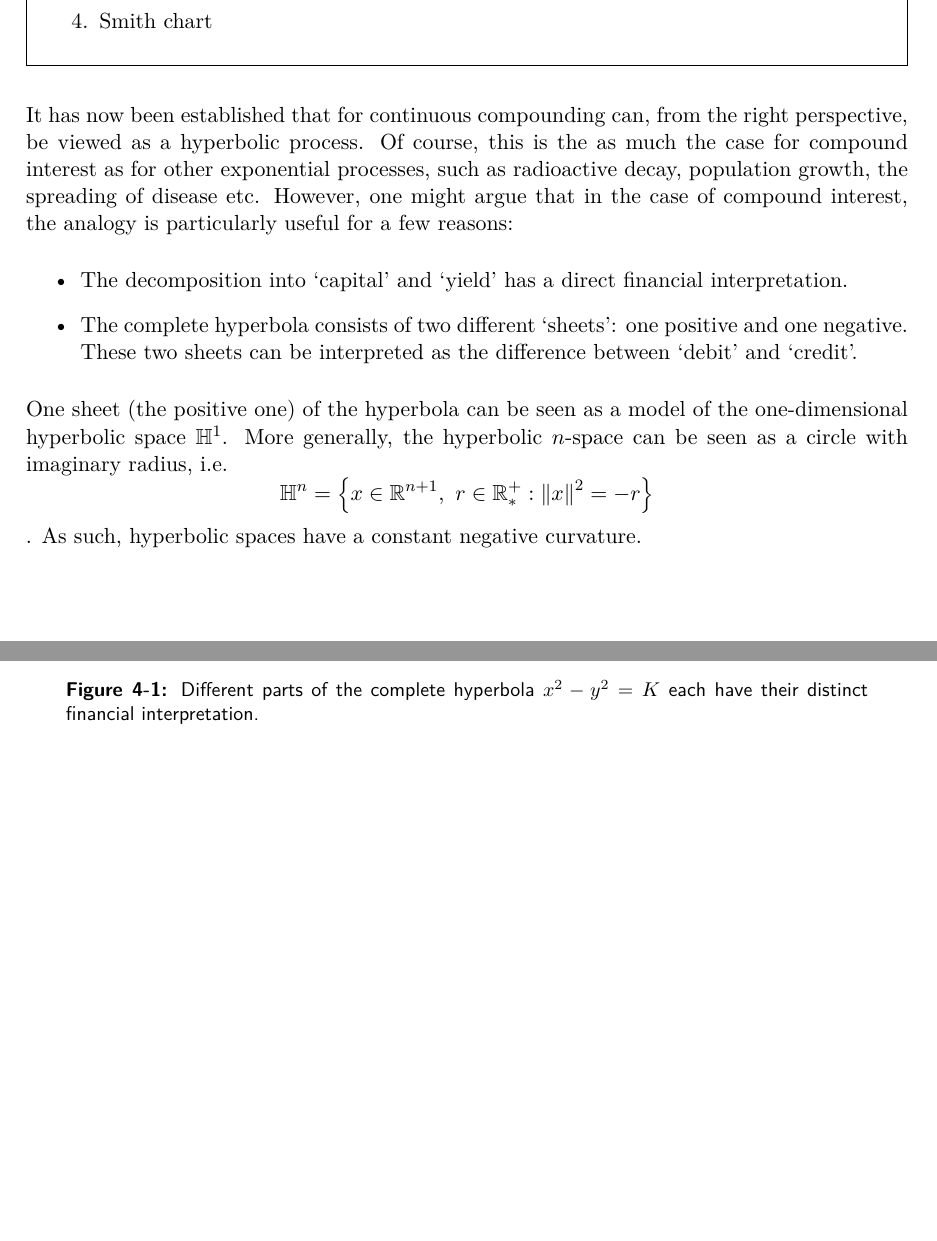
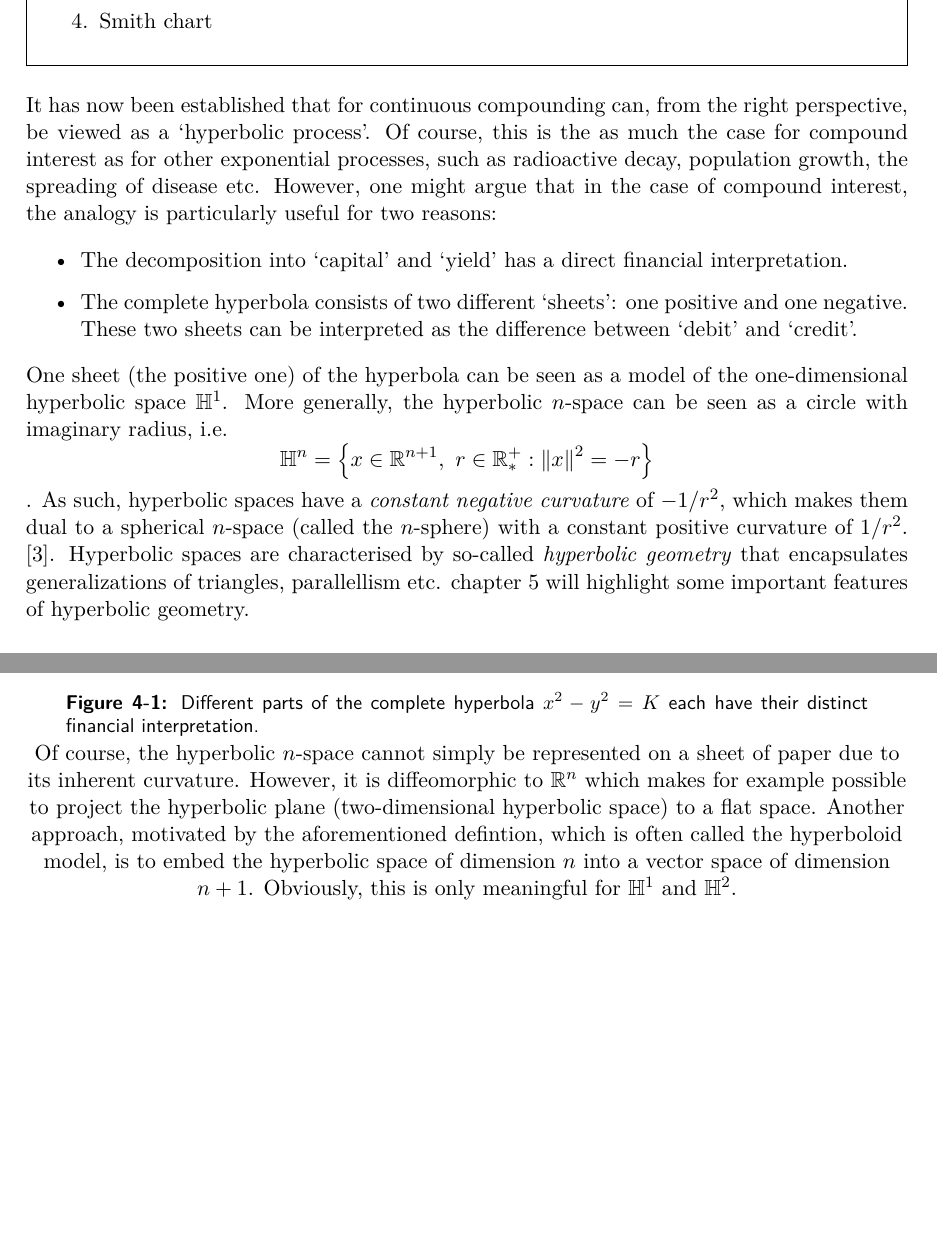
Before and after one commit to ebleg/midterm, a LaTeX thesis (mscLiterature.tex, which reads main/lorentz_plane.tex, preamble.tex): two parts of pages 29 and 30 of 45, joined at a grey line, cut so that both start at the same text, the shorter picture padded with empty space. Compiled offline with XeLaTeX.

Commit message:
fix stuff

```diff
--- a/main/lorentz_plane.tex
+++ b/main/lorentz_plane.tex
@@ -10,13 +10,15 @@
     \end{enumerate}
 \end{framed}
 
-It has now been established that for continuous compounding can, from the right perspective, be viewed as a hyperbolic process. Of course, this is the as much the case for compound interest as for other exponential processes, such as radioactive decay, population growth, the spreading of disease etc. However, one might argue that in the case of compound interest, the analogy is particularly useful for a few reasons:
+It has now been established that for continuous compounding can, from the right perspective, be viewed as a `hyperbolic process'. Of course, this is the as much the case for compound interest as for other exponential processes, such as radioactive decay, population growth, the spreading of disease etc. However, one might argue that in the case of compound interest, the analogy is particularly useful for two reasons:
 \begin{itemize}
     \item The decomposition into `capital' and `yield' has a direct financial interpretation.
     \item The complete hyperbola consists of two different `sheets': one positive and one negative. These two sheets can be interpreted as the difference between `debit' and `credit'.
 \end{itemize}
-One sheet (the positive one) of the hyperbola can be seen as a model of the one-dimensional hyperbolic space $\mathbb{H}^1$. More generally, the hyperbolic $n$-space can be seen as a circle with imaginary radius, i.e. $$\mathbb{H}^n = \qty{
-x \in \mathbb{R}^{n+1},\ r \in \mathbb{R}^{+}_{*} : \norm{x}^2 = -r}$$. As such, hyperbolic spaces have a constant negative curvature.
+One sheet (the positive one) of the hyperbola can be seen as a model of the one-dimensional hyperbolic space $\mathbb{H}^1$. More generally, the hyperbolic $n$-space can be seen as a circle with imaginary radius, i.e. $$\mathbb{H}^n = \qty{x \in \mathbb{R}^{n+1},\ r \in \mathbb{R}^{+}_{*} : \norm{x}^2 = -r}$$.
+As such, hyperbolic spaces have a \emph{constant negative curvature} of $-1/r^2$, which makes them dual to a
+spherical $n$-space (called the $n$-sphere) with a constant positive curvature of $1/r^2$. \cite{Ratcliffe2019}.
+Hyperbolic spaces are characterised by so-called \emph{hyperbolic geometry} that encapsulates generalizations of triangles, parallellism etc. \cref{chap:hyperbolic_geometry} will highlight some important features of hyperbolic geometry.
 
 \begin{figure}
     \centering
@@ -34,4 +36,9 @@ x \in \mathbb{R}^{n+1},\ r \in \mathbb{R}^{+}_{*} : \norm{x}^2 = -r}$$. As such,
     \end{tikzpicture}
     \label{fig:credit_debit}
     \caption{Different parts of the complete hyperbola $x^2  - y^2 = K$ each have their distinct financial interpretation.}
+
+Of course, the hyperbolic $n$-space cannot simply be represented on a sheet of paper due to its inherent curvature. However, it is diffeomorphic to $\real{n}$ which makes for example possible to project the hyperbolic plane (two-dimensional hyperbolic space) to a flat space. Another approach, motivated by the aforementioned defintion, which is often called the hyperboloid model, is to embed the hyperbolic space of dimension $n$ into a vector space of dimension $n+1$. Obviously, this is only meaningful for $\hyperbolic{1}$ and $\hyperbolic{2}$.
+
+
+
 \end{figure}
--- a/preamble.tex
+++ b/preamble.tex
@@ -26,6 +26,13 @@
 \usepackage[square,numbers]{natbib}
 %\usepackage{ieeetran}
 \usepackage{cleveref}
+
+% Font shapes
+%\usepackage{cmbright}
+\usepackage[T1]{fontenc}
+%\usepackage{textcomp}
+%\usepackage{anyfontsize}
+%\usepackage{lmodern}
 
 % Notation
 \usepackage{siunitx}
@@ -109,9 +116,10 @@
 %% MATH MACRO's
 % --------------------------------------------------------------------
 
+%\renewcommand{\sfdefault}{cmbr}
+
 % \DeclareSymbolFont{vectors}{OML}{cmm}{b}{it}
-\DeclareSymbolFont{tensors}{OT1}{cmss}{bx}{it}
-% \DeclareSymbolFontAlphabet{\mathvec}{vectors}
+\DeclareSymbolFont{tensors}{OML}{cmbrm}{b}{it}
 \DeclareSymbolFontAlphabet{\mathtens}{tensors}
 
 \newcommand{\pic}{\ensuremath{\textnormal{\pi}}}
@@ -124,7 +132,8 @@
 \newcommand{\hanv}{\ensuremath{\delta}\xspace} % Hyperbolic angular velocity
 \newcommand{\amnt}{\ensuremath{A}\xspace} % Amount function
 \newcommand{\ininv}{\ensuremath{K}\xspace} % Initial investment; arm
-\renewcommand{\real}{\ensuremath{\mathbb{R}}\xspace}
+\renewcommand{\real}[1]{\ensuremath{\mathbb{R}^{#1}}\xspace}
+\newcommand{\hyperbolic}[1]{\ensuremath{\mathbb{H}^{#1}}\xspace}
 
 
 % Vectors, Tensors, Matrices
@@ -132,4 +141,4 @@
 \renewcommand{\vec}[1]{\vb*{#1}}
 \newcommand{\tens}[1]{{\mathtens{#1}}}
 
-\newcommand{\towrite}[1]{{\centering (\texttt{... #1 ...})}\\}
+\newcommand{\towrite}[1]{{\centering (\texttt{... #1 ...})}}
```
Also changed, not shown: main/analytical_mechanics.tex (+4 -0 lines), main/hyperbolic_geometry.tex (+1 -0 lines), 2 other files.
